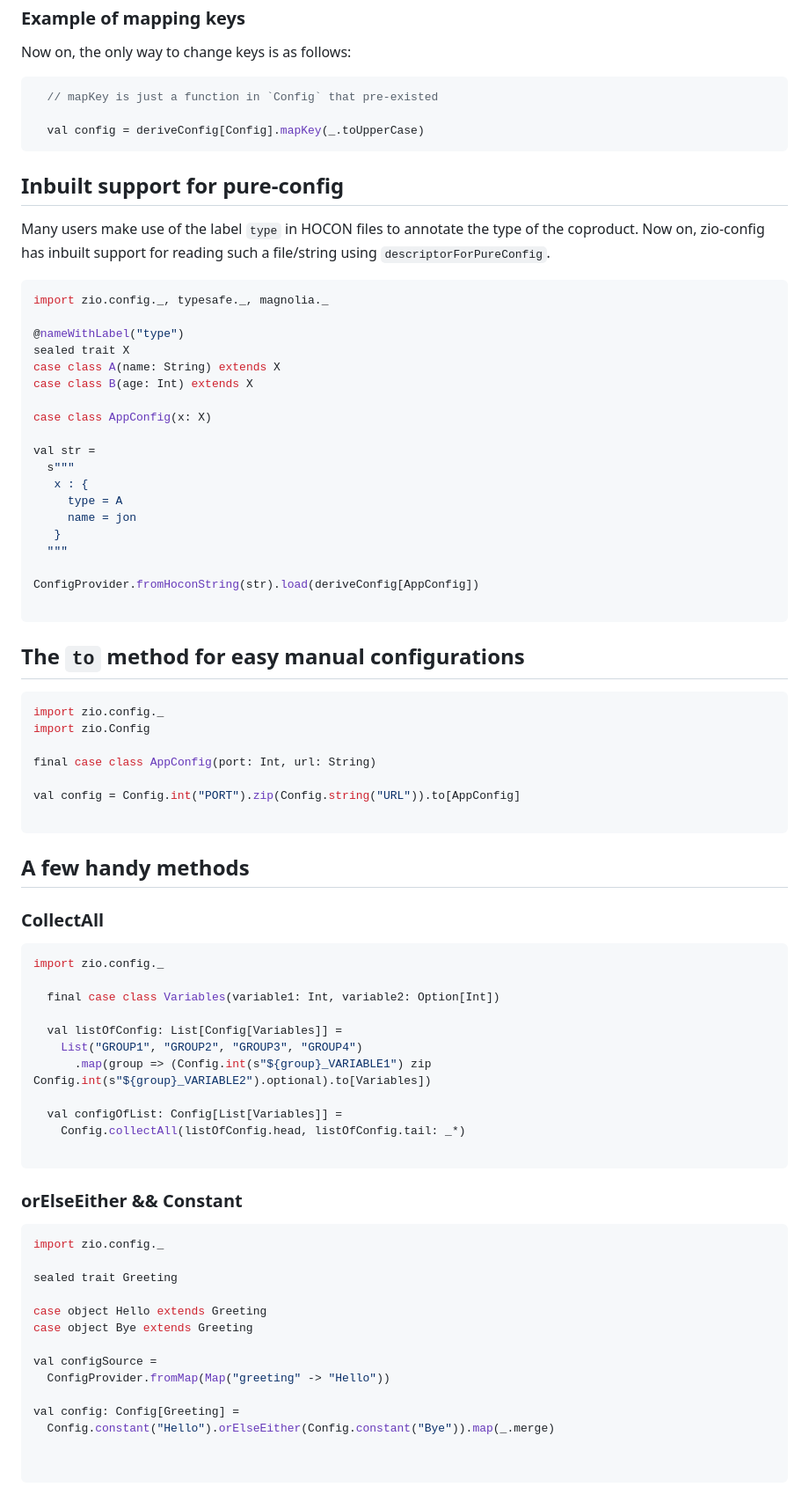
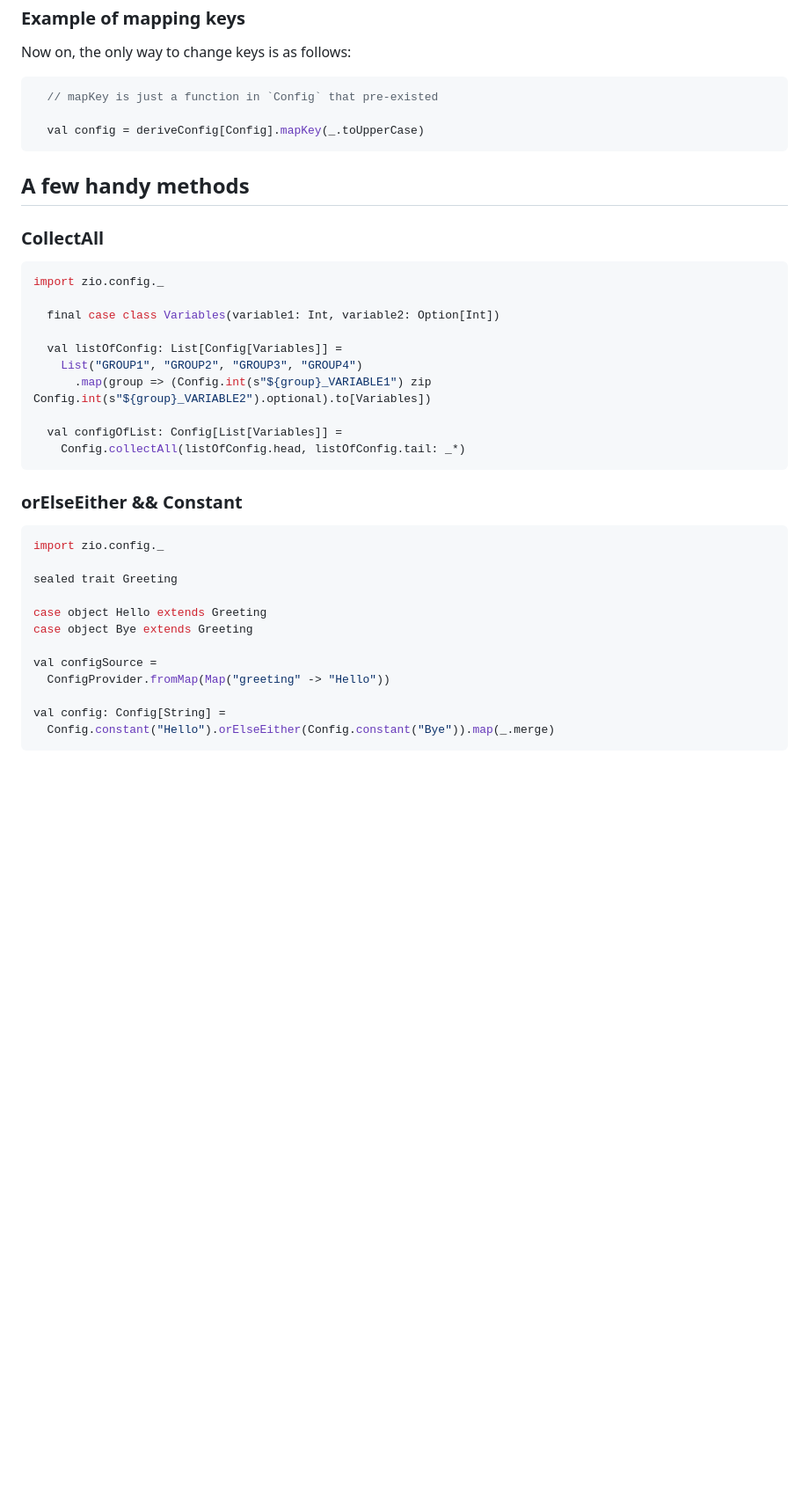
Before and after one commit to zio/zio-config, a Markdown page: docs/dive-into-zio-config.md, the part around the change printed below. Shown: that part at 88% size. Drawn GitHub-style; blank space fills up the shorter version.

````diff
--- a/docs/dive-into-zio-config.md
+++ b/docs/dive-into-zio-config.md
@@ -148,52 +146,11 @@ Now on, the only way to change keys is as follows:
   val config = deriveConfig[Config].mapKey(_.toUpperCase)
 ```
 
-## Inbuilt support for pure-config
-
-Many users make use of the label `type` in HOCON files to annotate the type of the coproduct.
-Now on, zio-config has inbuilt support for reading such a file/string using `descriptorForPureConfig`.
-
-
-```scala
-import zio.config._, typesafe._, magnolia._
-
-@nameWithLabel("type")
-sealed trait X
-case class A(name: String) extends X
-case class B(age: Int) extends X
-
-case class AppConfig(x: X)
-
-val str =
-  s"""
-   x : {
-     type = A
-     name = jon
-   }
-  """
-
-ConfigProvider.fromHoconString(str).load(deriveConfig[AppConfig])
-
-```
-
-
-## The `to` method for easy manual configurations
-
-```scala
-import zio.config._
-import zio.Config
-
-final case class AppConfig(port: Int, url: String)
-
-val config = Config.int("PORT").zip(Config.string("URL")).to[AppConfig]
-
-```
-
 ## A few handy methods
 
 ### CollectAll
 
-```scala
+```scala mdoc:compile-only
 import zio.config._
 
   final case class Variables(variable1: Int, variable2: Option[Int])
@@ -204,12 +161,11 @@ import zio.config._
 
   val configOfList: Config[List[Variables]] =
     Config.collectAll(listOfConfig.head, listOfConfig.tail: _*)
-
 ```
 
 ### orElseEither && Constant
 
-```scala
+```scala mdoc:compile-only
 import zio.config._
 
 sealed trait Greeting
@@ -220,8 +176,6 @@ case object Bye extends Greeting
 val configSource =
   ConfigProvider.fromMap(Map("greeting" -> "Hello"))
 
-val config: Config[Greeting] =
+val config: Config[String] =
   Config.constant("Hello").orElseEither(Config.constant("Bye")).map(_.merge)
-
-
 ```
````
Also changed, not shown: other parts of docs/dive-into-zio-config.md (+37 -39 lines).
